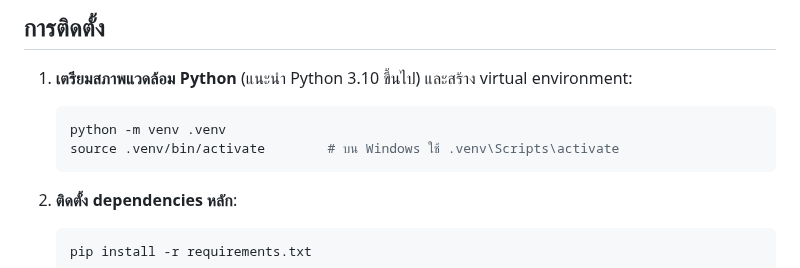
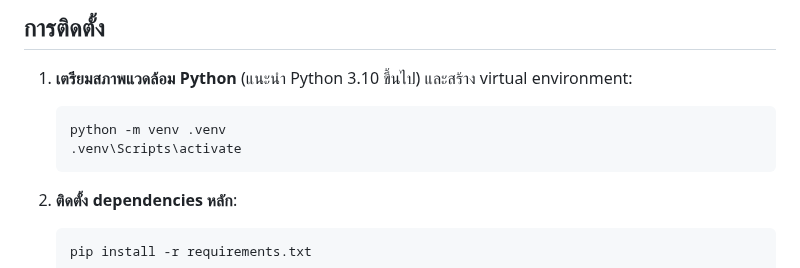
Before and after one commit to Tues1999/Data-Financial-Miniproject, a Markdown page: README.md, the part around the change. GitHub-like rendering.

````diff
--- a/README.md
+++ b/README.md
@@ -45,7 +45,7 @@ Excel ที่มีตารางสรุปยอดท้ายไฟล
 
    ```bash
    python -m venv .venv
-   source .venv/bin/activate        # บน Windows ใช้ .venv\Scripts\activate
+   .venv\Scripts\activate
    ```
 
 2. **ติดตั้ง dependencies หลัก**:
````
